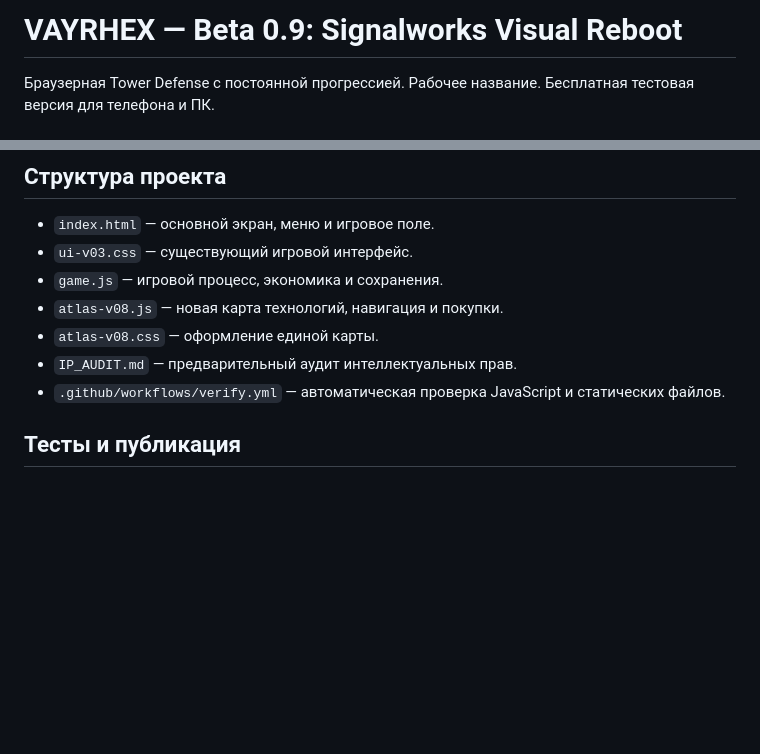
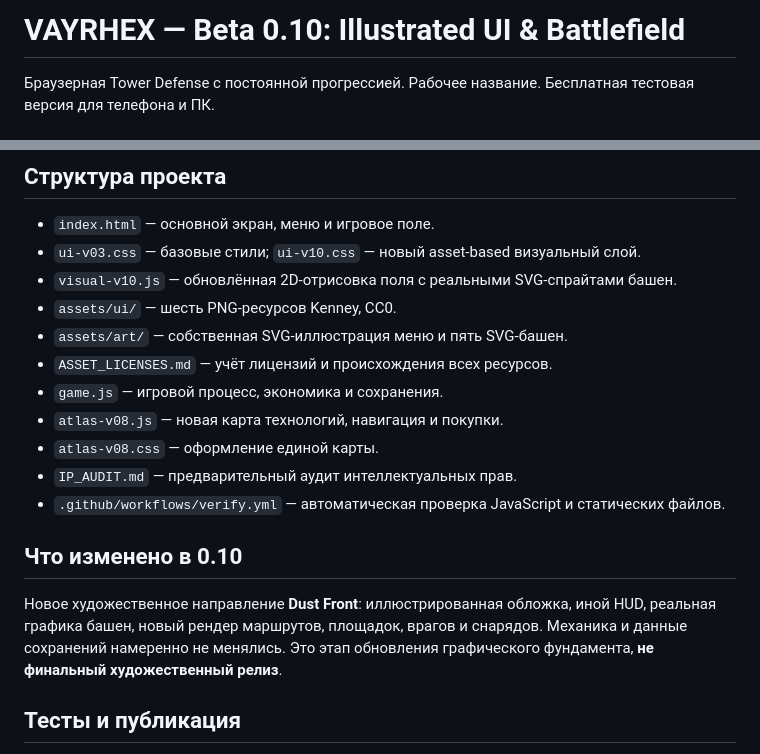
Before and after one commit to kirimpl/temp_test, a Markdown page: README.md, 2 parts joined by grey strips. Drawn GitHub-style; blank space fills up the shorter version.

Commit message:
Document 0.10 asset-backed visual production pass and remaining work

```diff
--- a/README.md
+++ b/README.md
@@ -1,4 +1,4 @@
-# VAYRHEX — Beta 0.9: Signalworks Visual Reboot
+# VAYRHEX — Beta 0.10: Illustrated UI & Battlefield
 
 Браузерная Tower Defense с постоянной прогрессией. Рабочее название. Бесплатная тестовая версия для телефона и ПК.
 
@@ -18,12 +18,20 @@
 ## Структура проекта
 
 - `index.html` — основной экран, меню и игровое поле.
-- `ui-v03.css` — существующий игровой интерфейс.
+- `ui-v03.css` — базовые стили; `ui-v10.css` — новый asset-based визуальный слой.
+- `visual-v10.js` — обновлённая 2D-отрисовка поля с реальными SVG-спрайтами башен.
+- `assets/ui/` — шесть PNG-ресурсов Kenney, CC0.
+- `assets/art/` — собственная SVG-иллюстрация меню и пять SVG-башен.
+- `ASSET_LICENSES.md` — учёт лицензий и происхождения всех ресурсов.
 - `game.js` — игровой процесс, экономика и сохранения.
 - `atlas-v08.js` — новая карта технологий, навигация и покупки.
 - `atlas-v08.css` — оформление единой карты.
 - `IP_AUDIT.md` — предварительный аудит интеллектуальных прав.
 - `.github/workflows/verify.yml` — автоматическая проверка JavaScript и статических файлов.
+
+## Что изменено в 0.10
+
+Новое художественное направление **Dust Front**: иллюстрированная обложка, иной HUD, реальная графика башен, новый рендер маршрутов, площадок, врагов и снарядов. Механика и данные сохранений намеренно не менялись. Это этап обновления графического фундамента, **не финальный художественный релиз**.
 
 ## Тесты и публикация
 
```
